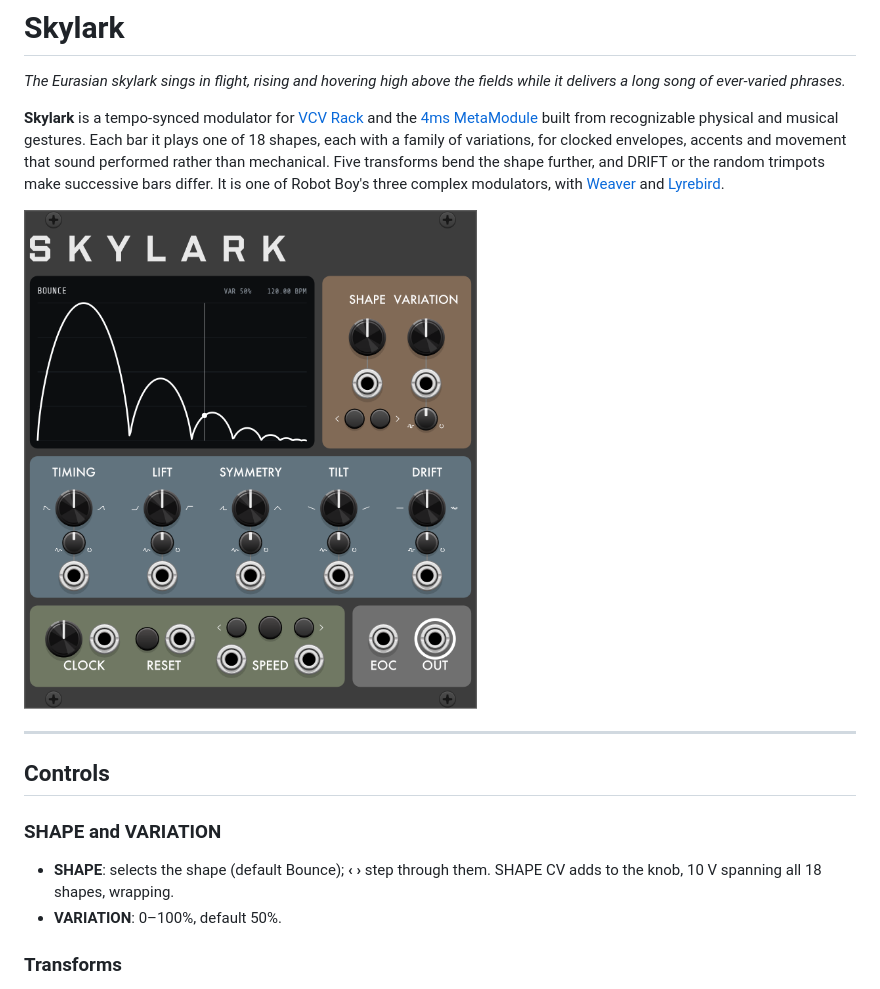
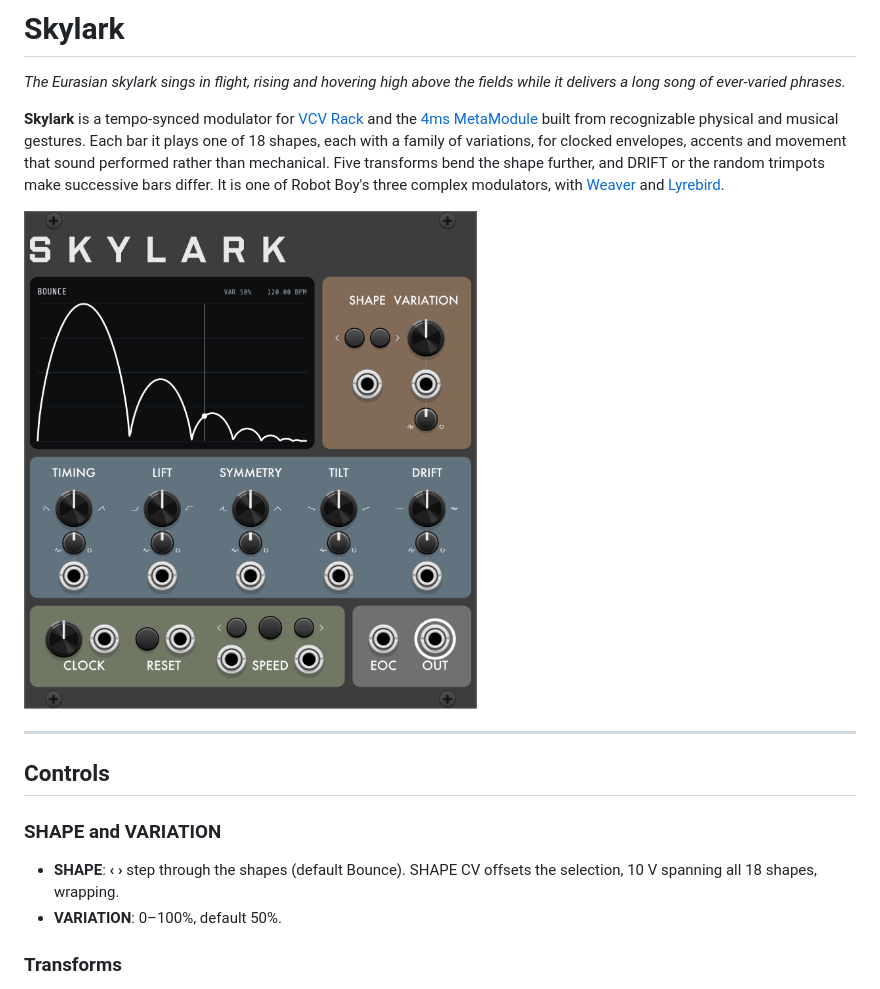
Before and after one commit to gabriel-roth/RobotBoy, a Markdown page: Skylark.md, the part around the change. GitHub-like rendering; pictures changed too: screenshots/Skylark.png.

```diff
--- a/Skylark.md
+++ b/Skylark.md
@@ -12,7 +12,7 @@
 
 ### SHAPE and VARIATION
 
-- **SHAPE**: selects the shape (default Bounce); **‹ ›** step through them. SHAPE CV adds to the knob, 10 V spanning all 18 shapes, wrapping.
+- **SHAPE**: **‹ ›** step through the shapes (default Bounce). SHAPE CV offsets the selection, 10 V spanning all 18 shapes, wrapping.
 - **VARIATION**: 0–100%, default 50%.
 
 ### Transforms
```
Also changed, not shown: Weaver.md (+1 -1 lines), metamodule/assets/Skylark.png, metamodule/assets/Weaver.png, screenshots/Weaver.png, 6 other files.
